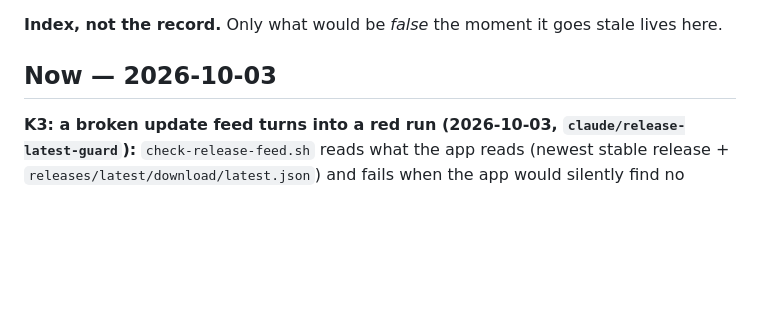
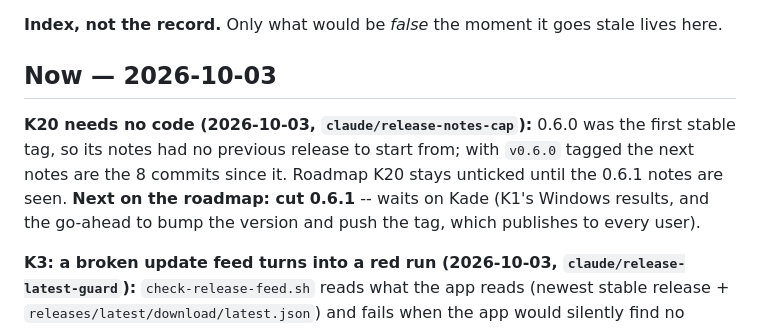
Before and after one commit to enjay27/resonance-stream, a Markdown page: MEMORY.md, the part around the change. Rendered like a GitHub page; blank space fills up the shorter version.

```diff
--- a/MEMORY.md
+++ b/MEMORY.md
@@ -3,6 +3,8 @@
 **Index, not the record.** Only what would be *false* the moment it goes stale lives here.
 
 ## Now — 2026-10-03
+
+**K20 needs no code (2026-10-03, `claude/release-notes-cap`):** 0.6.0 was the first stable tag, so its notes had no previous release to start from; with `v0.6.0` tagged the next notes are the 8 commits since it. Roadmap K20 stays unticked until the 0.6.1 notes are seen. **Next on the roadmap: cut 0.6.1** -- waits on Kade (K1's Windows results, and the go-ahead to bump the version and push the tag, which publishes to every user).
 
 **K3: a broken update feed turns into a red run (2026-10-03, `claude/release-latest-guard`):** `check-release-feed.sh` reads what the app reads (newest stable release + `releases/latest/download/latest.json`) and fails when the app would silently find no update; `release.yml` runs it after publishing, the new `release-feed-check.yml` daily and on release events. Pure part `release_feed_problem` in `release-lib.sh`, tested (`release-lib.test.sh`, CI). Dry run against v0.6.0: healthy. **NOT VERIFIED:** a real Actions run of either workflow (first at the 0.6.1 release; run `release-feed-check.yml` once by hand). Roadmap K3 stays unticked until then.
 
```
Also changed, not shown: .memory/roadmap/roadmap-since-0928.md (+5 -2 lines).
